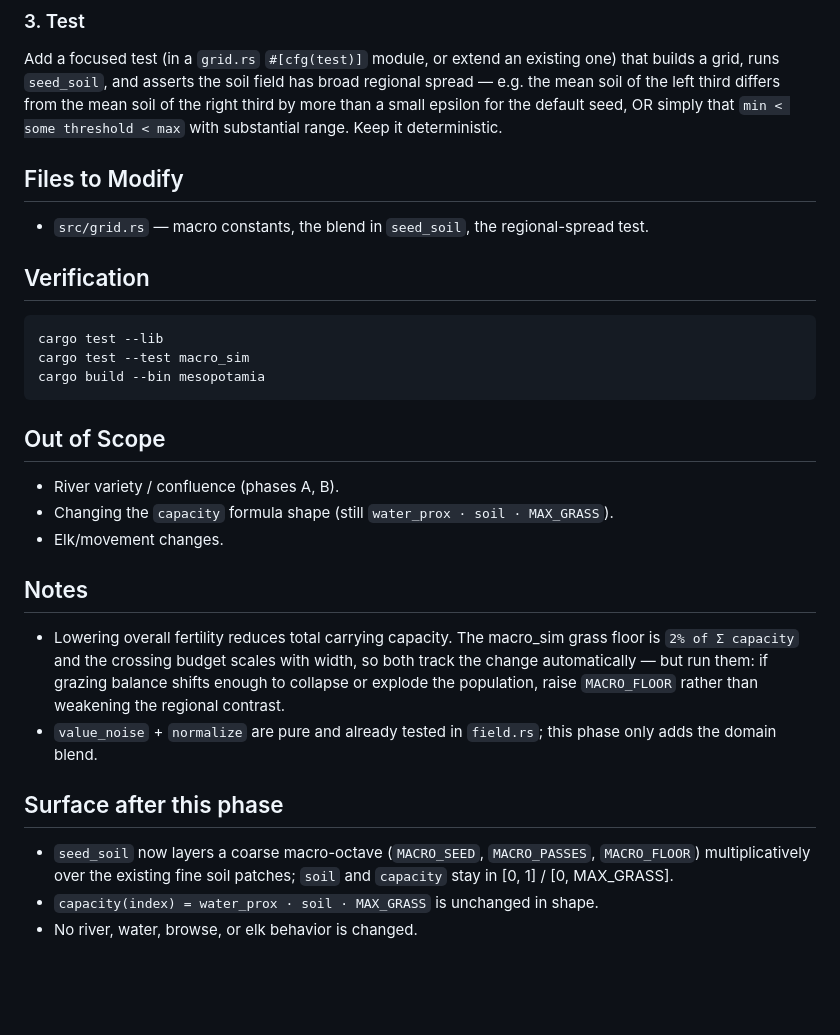
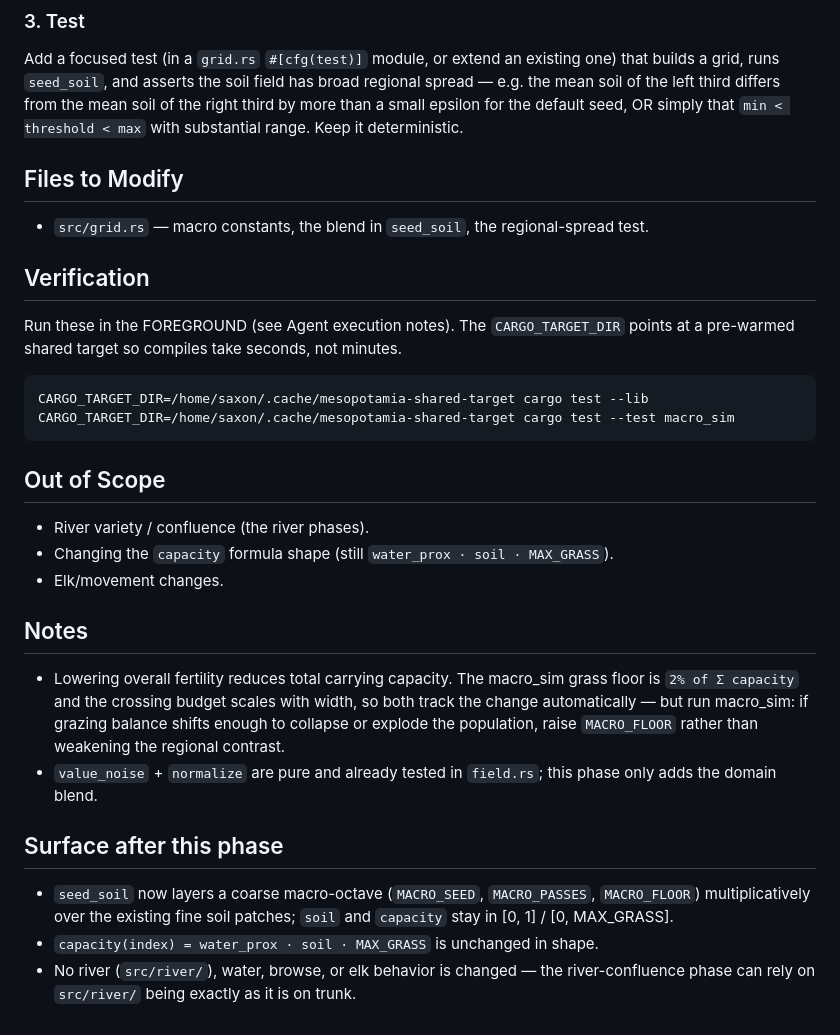
Before and after one commit to saxonthune/mesopotamia, a Markdown page: .todo-tasks/tasks/regional-fertility.md, the part around one of its changes. GitHub-like rendering; blank space fills up the shorter version.

````diff
--- a/.todo-tasks/tasks/regional-fertility.md
+++ b/.todo-tasks/tasks/regional-fertility.md
@@ -56,24 +68,25 @@ Add a focused test (in a `grid.rs` `#[cfg(test)]` module, or extend an existing
 one) that builds a grid, runs `seed_soil`, and asserts the soil field has broad
 regional spread — e.g. the mean soil of the left third differs from the mean soil
 of the right third by more than a small epsilon for the default seed, OR simply
-that `min < some threshold < max` with substantial range. Keep it deterministic.
+that `min < threshold < max` with substantial range. Keep it deterministic.
 
 ## Files to Modify
 
-- `src/grid.rs` — macro constants, the blend in `seed_soil`, the regional-spread
-  test.
+- `src/grid.rs` — macro constants, the blend in `seed_soil`, the regional-spread test.
 
 ## Verification
 
+Run these in the FOREGROUND (see Agent execution notes). The `CARGO_TARGET_DIR`
+points at a pre-warmed shared target so compiles take seconds, not minutes.
+
 ```bash
-cargo test --lib
-cargo test --test macro_sim
-cargo build --bin mesopotamia
+CARGO_TARGET_DIR=/home/saxon/.cache/mesopotamia-shared-target cargo test --lib
+CARGO_TARGET_DIR=/home/saxon/.cache/mesopotamia-shared-target cargo test --test macro_sim
 ```
 
 ## Out of Scope
 
-- River variety / confluence (phases A, B).
+- River variety / confluence (the river phases).
 - Changing the `capacity` formula shape (still `water_prox · soil · MAX_GRASS`).
 - Elk/movement changes.
 
@@ -81,9 +94,9 @@ cargo build --bin mesopotamia
 
 - Lowering overall fertility reduces total carrying capacity. The macro_sim grass
   floor is `2% of Σ capacity` and the crossing budget scales with width, so both
-  track the change automatically — but run them: if grazing balance shifts enough
-  to collapse or explode the population, raise `MACRO_FLOOR` rather than weakening
-  the regional contrast.
+  track the change automatically — but run macro_sim: if grazing balance shifts
+  enough to collapse or explode the population, raise `MACRO_FLOOR` rather than
+  weakening the regional contrast.
 - `value_noise` + `normalize` are pure and already tested in `field.rs`; this
   phase only adds the domain blend.
 
@@ -93,4 +106,5 @@ cargo build --bin mesopotamia
   `MACRO_FLOOR`) multiplicatively over the existing fine soil patches; `soil`
   and `capacity` stay in [0, 1] / [0, MAX_GRASS].
 - `capacity(index) = water_prox · soil · MAX_GRASS` is unchanged in shape.
-- No river, water, browse, or elk behavior is changed.
+- No river (`src/river/`), water, browse, or elk behavior is changed — the
+  river-confluence phase can rely on `src/river/` being exactly as it is on trunk.
````
Also changed, not shown: other parts of .todo-tasks/tasks/regional-fertility.md (+17 -5 lines), .todo-tasks/tasks/river-confluence.md (+74 -54 lines).
